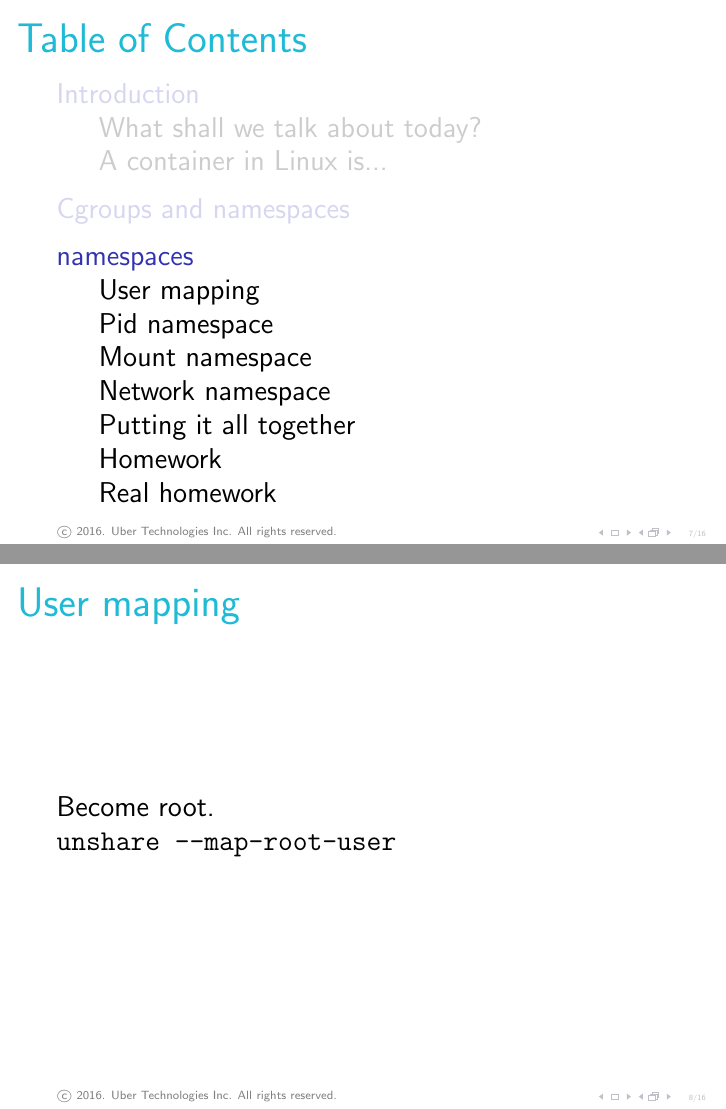
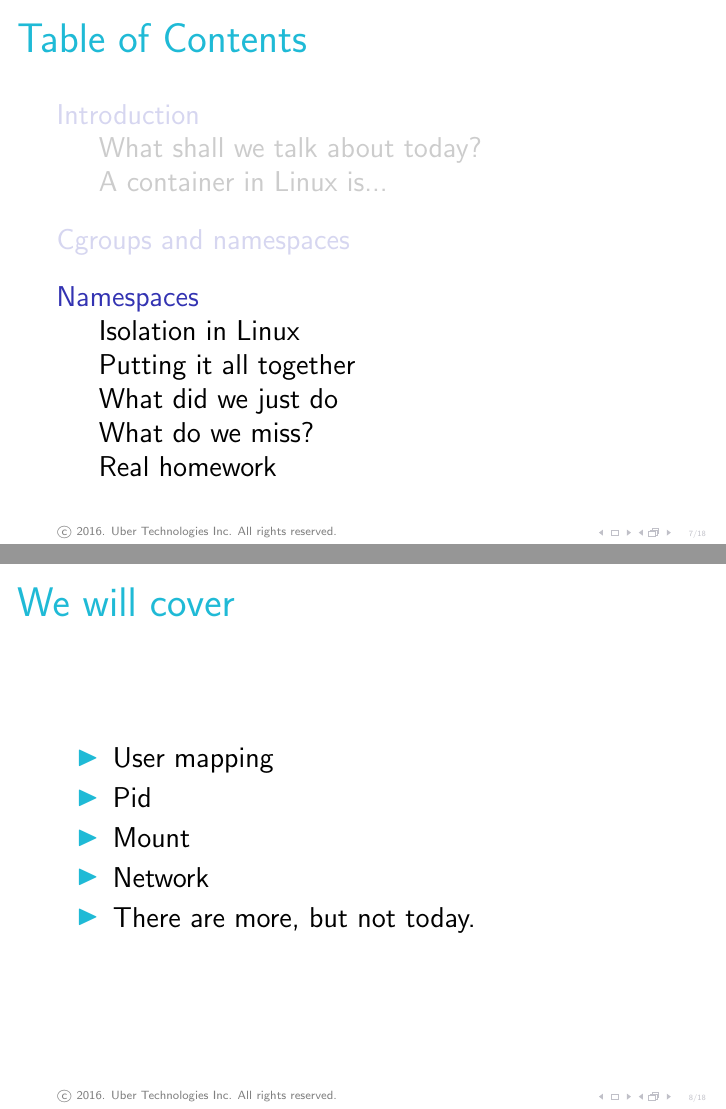
Before and after one commit to Motiejus/buildstuff2016, LaTeX slides (containers_buildstuff2016.tex): pages 12 and 13 of 43 before the commit and pages 13 and 19 of 56 after it, joined at a grey line. Compiled offline with pdfLaTeX.

Commit message:
More content

```diff
--- a/containers_buildstuff2016.tex
+++ b/containers_buildstuff2016.tex
@@ -121,38 +121,45 @@
 
 \section{Cgroups and namespaces}
 \begin{frame}{Cgroups vs namespaces}
-    \begin{description}[<+->]
+    \begin{description}[<+(1)->]
         \item[cgroups] help resource use fair (cpu, network, memory).
         \item[namespaces] hide things.
     \end{description}
 \end{frame}
 
-\section{namespaces}
-\subsection{User mapping}
+\section{Namespaces}
+\subsection{Isolation in Linux}
+\begin{frame}{We will cover}
+    \begin{itemize}[<+(1)->]
+        \item User mapping
+        \item Pid
+        \item Mount
+        \item Network
+        \item There are more, but not today.
+    \end{itemize}
+\end{frame}
+
 \begin{frame}{User mapping}
-    Become root. \\
+    Become root in your container. \\
     {
         \tt unshare --map-root-user
     }
 \end{frame}
 
-\subsection{Pid namespace}
 \begin{frame}{Pid namespace}
-    Hides other pids. \\
+    Hide other pids. \\
     {
         \tt unshare --pid --mount-proc --fork
     }
 \end{frame}
 
-\subsection{Mount namespace}
 \begin{frame}{Mount namespace}
-    Hides mounts. \\
+    Hide container mounts. \\
     {
         \tt unshare --mount
     }
 \end{frame}
 
-\subsection{Network namespace}
 \begin{frame}{Network namespace}
     Preview demo:
     \begin{itemize}[<+(1)->]
@@ -173,4 +180,4 @@
     Demo time!
 \end{frame}
 
-\subsection{Homework}
+\subsection{What did we just do}
```
Also changed, not shown: containers_buildstuff2016.tex (15 more changed lines).
